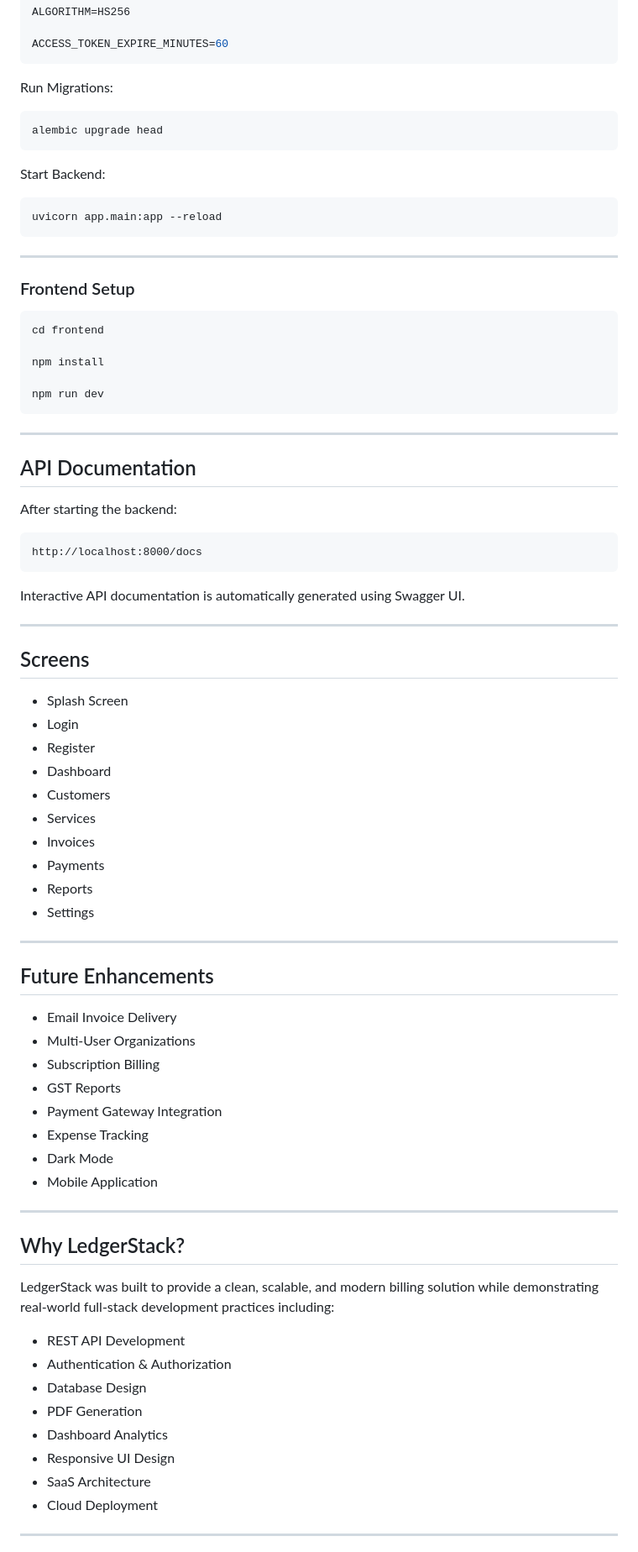
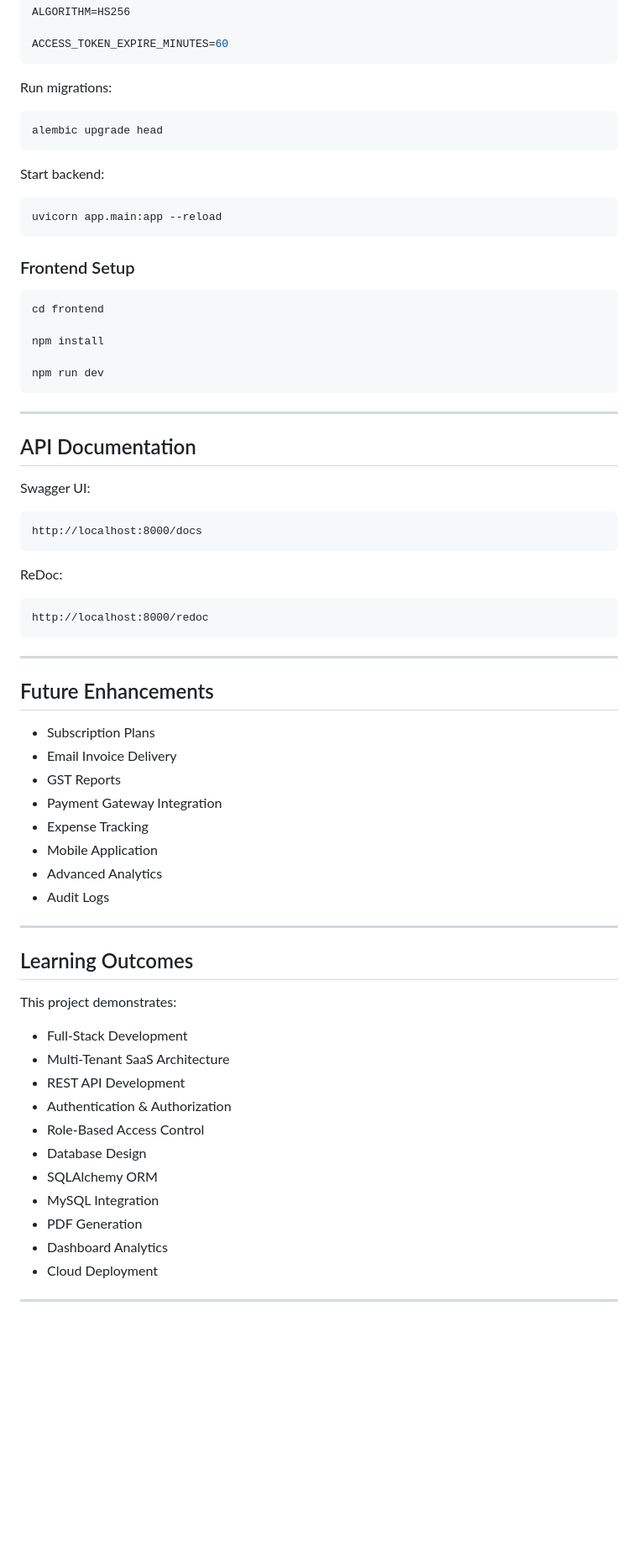
Before and after one commit to aravindadityxa/LedgerStack, a Markdown page: README.md, the part around one of its changes. Shown at 84% size. Drawn GitHub-style; blank space fills up the shorter version.

````diff
--- a/README.md
+++ b/README.md
@@ -142,19 +248,17 @@ ALGORITHM=HS256
 ACCESS_TOKEN_EXPIRE_MINUTES=60
 ```
 
-Run Migrations:
+Run migrations:
 
 ```bash
 alembic upgrade head
 ```
 
-Start Backend:
+Start backend:
 
 ```bash
 uvicorn app.main:app --reload
 ```
-
----
 
 ### Frontend Setup
 
@@ -170,55 +274,47 @@ npm run dev
 
 ## API Documentation
 
-After starting the backend:
+Swagger UI:
 
 ```text
 http://localhost:8000/docs
 ```
 
-Interactive API documentation is automatically generated using Swagger UI.
+ReDoc:
 
----
-
-## Screens
-
-* Splash Screen
-* Login
-* Register
-* Dashboard
-* Customers
-* Services
-* Invoices
-* Payments
-* Reports
-* Settings
+```text
+http://localhost:8000/redoc
+```
 
 ---
 
 ## Future Enhancements
 
+* Subscription Plans
 * Email Invoice Delivery
-* Multi-User Organizations
-* Subscription Billing
 * GST Reports
 * Payment Gateway Integration
 * Expense Tracking
-* Dark Mode
 * Mobile Application
+* Advanced Analytics
+* Audit Logs
 
 ---
 
-## Why LedgerStack?
+## Learning Outcomes
 
-LedgerStack was built to provide a clean, scalable, and modern billing solution while demonstrating real-world full-stack development practices including:
+This project demonstrates:
 
+* Full-Stack Development
+* Multi-Tenant SaaS Architecture
 * REST API Development
 * Authentication & Authorization
+* Role-Based Access Control
 * Database Design
+* SQLAlchemy ORM
+* MySQL Integration
 * PDF Generation
 * Dashboard Analytics
-* Responsive UI Design
-* SaaS Architecture
 * Cloud Deployment
 
 ---
````
Also changed, not shown: other parts of README.md (+138 -24 lines).
